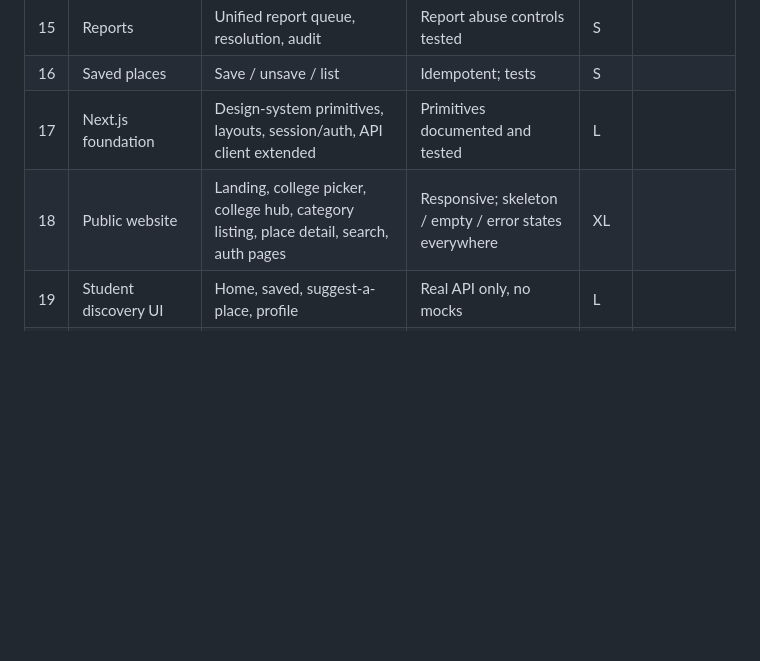
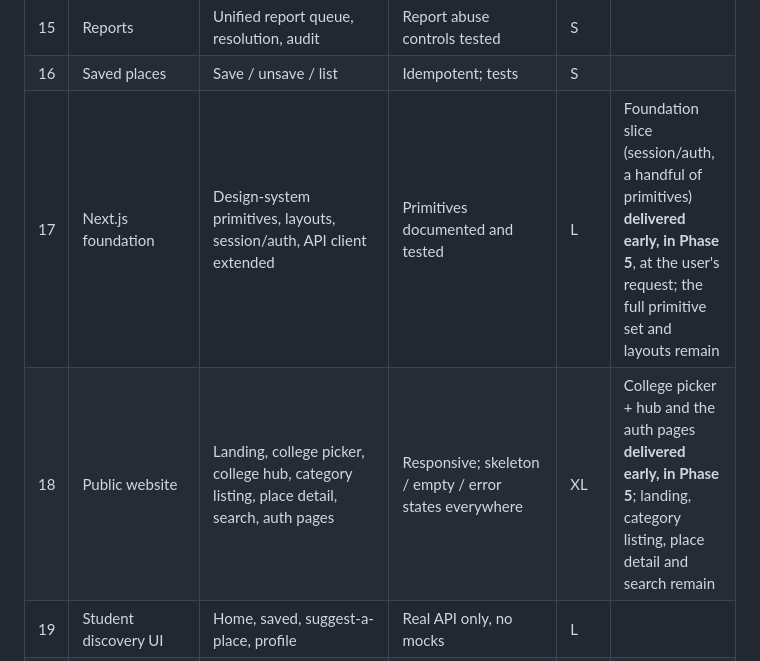
Before and after one commit to andhalebabalu/campuspin, a Markdown page: docs/08-roadmap.md, the part around the change. GitHub-like rendering; blank space fills up the shorter version.

```diff
--- a/docs/08-roadmap.md
+++ b/docs/08-roadmap.md
@@ -24,8 +24,8 @@ The order below is the one specified for implementation: **backend first, then U
 | 14 | Reviews | Rating, dimensions, photos, owner reply, aggregates | One review per user per place; owners cannot delete | M | |
 | 15 | Reports | Unified report queue, resolution, audit | Report abuse controls tested | S | |
 | 16 | Saved places | Save / unsave / list | Idempotent; tests | S | |
-| 17 | Next.js foundation | Design-system primitives, layouts, session/auth, API client extended | Primitives documented and tested | L | |
-| 18 | Public website | Landing, college picker, college hub, category listing, place detail, search, auth pages | Responsive; skeleton / empty / error states everywhere | XL | |
+| 17 | Next.js foundation | Design-system primitives, layouts, session/auth, API client extended | Primitives documented and tested | L | Foundation slice (session/auth, a handful of primitives) **delivered early, in Phase 5**, at the user's request; the full primitive set and layouts remain |
+| 18 | Public website | Landing, college picker, college hub, category listing, place detail, search, auth pages | Responsive; skeleton / empty / error states everywhere | XL | College picker + hub and the auth pages **delivered early, in Phase 5**; landing, category listing, place detail and search remain |
 | 19 | Student discovery UI | Home, saved, suggest-a-place, profile | Real API only, no mocks | L | |
 | 20 | Business dashboard | Listings, claims, reviews, leads, analytics, profile | | L | |
 | 21 | Admin dashboard | Queues, colleges, categories, places, users, reports, audit | Every queue operable end to end | L | |
```
Also changed, not shown: README.md (+37 -1 lines), docs/README.md (+4 -1 lines).
